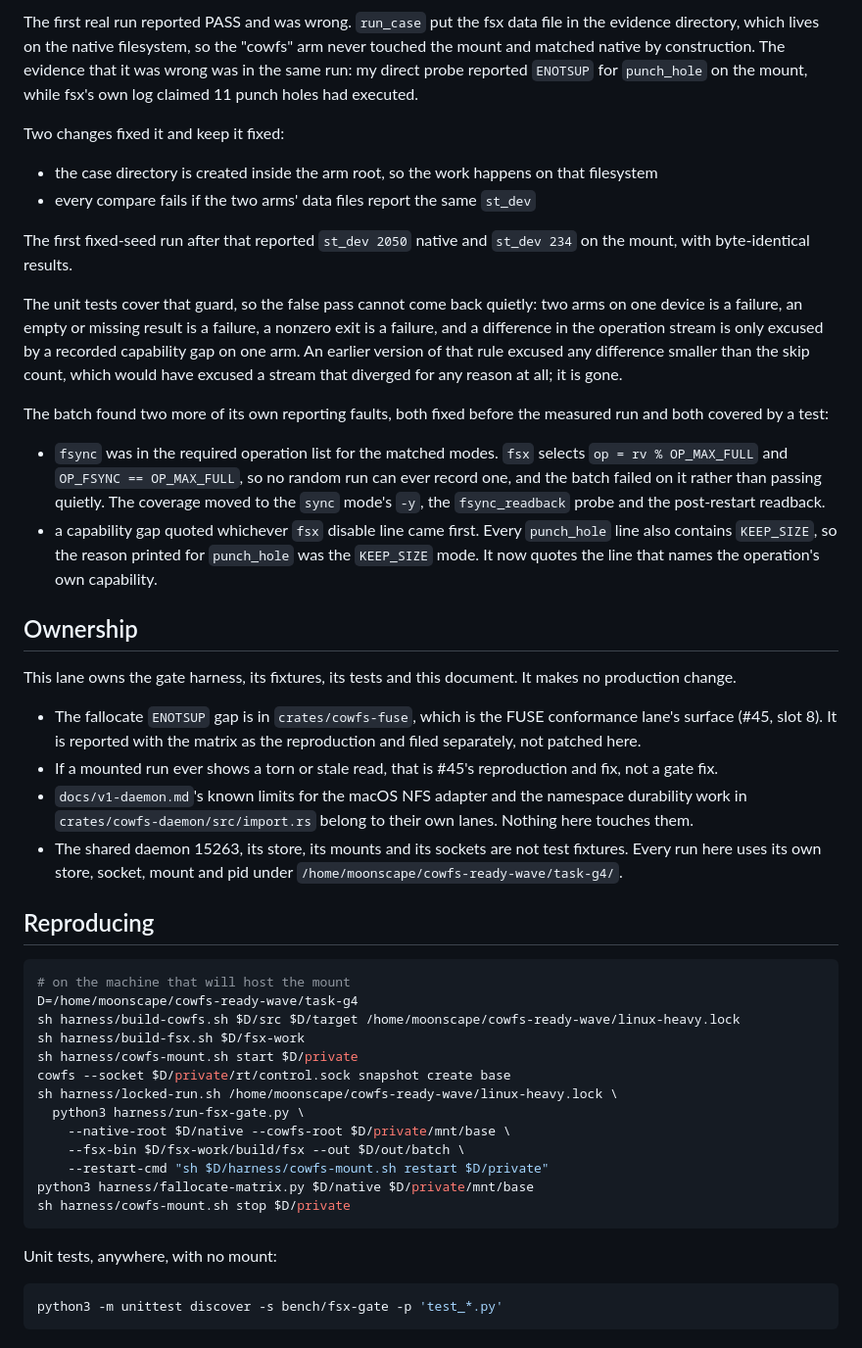
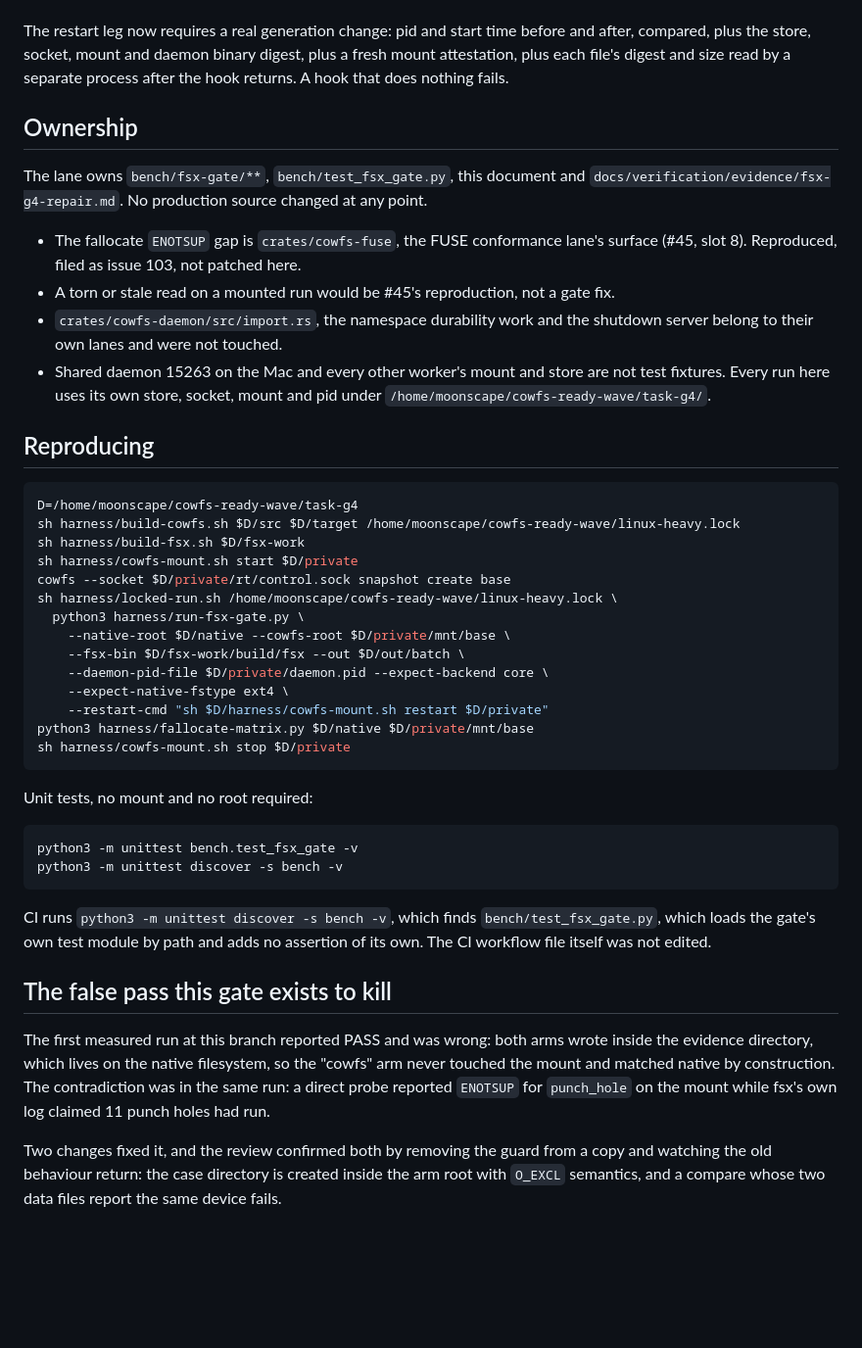
Before and after one commit to zeeshanhaque21/cowfs, a Markdown page: docs/verification/ready-g4.md, the part around one of its changes. Shown at 98% size. Drawn GitHub-style; blank space fills up the shorter version.

````diff
--- a/docs/verification/ready-g4.md
+++ b/docs/verification/ready-g4.md
@@ -218,54 +125,26 @@ The runner's own probe agrees, and the 75-row matrix above agrees with both.
-The first real run reported PASS and was wrong.
-`run_case` put the fsx data file in the evidence directory, which lives on the native
-filesystem, so the "cowfs" arm never touched the mount and matched native by construction.
-The evidence that it was wrong was in the same run: my direct probe reported `ENOTSUP` for
-`punch_hole` on the mount, while fsx's own log claimed 11 punch holes had executed.
-
-Two changes fixed it and keep it fixed:
-
-- the case directory is created inside the arm root, so the work happens on that filesystem
-- every compare fails if the two arms' data files report the same `st_dev`
-
-The first fixed-seed run after that reported `st_dev 2050` native and `st_dev 234` on the mount,
-with byte-identical results.
-
-The unit tests cover that guard, so the false pass cannot come back quietly: two arms on one
-device is a failure, an empty or missing result is a failure, a nonzero exit is a failure, and a
-difference in the operation stream is only excused by a recorded capability gap on one arm.
-An earlier version of that rule excused any difference smaller than the skip count, which would
-have excused a stream that diverged for any reason at all; it is gone.
-
-The batch found two more of its own reporting faults, both fixed before the measured run and both
-covered by a test:
-
-- `fsync` was in the required operation list for the matched modes. `fsx` selects
-  `op = rv % OP_MAX_FULL` and `OP_FSYNC == OP_MAX_FULL`, so no random run can ever record one, and
-  the batch failed on it rather than passing quietly. The coverage moved to the `sync` mode's
-  `-y`, the `fsync_readback` probe and the post-restart readback.
-- a capability gap quoted whichever `fsx` disable line came first. Every `punch_hole` line also
-  contains `KEEP_SIZE`, so the reason printed for `punch_hole` was the `KEEP_SIZE` mode. It now
-  quotes the line that names the operation's own capability.
+The restart leg now requires a real generation change: pid and start time before and after,
+compared, plus the store, socket, mount and daemon binary digest, plus a fresh mount attestation,
+plus each file's digest and size read by a separate process after the hook returns.
+A hook that does nothing fails.
 
 ## Ownership
 
-This lane owns the gate harness, its fixtures, its tests and this document.
-It makes no production change.
+The lane owns `bench/fsx-gate/**`, `bench/test_fsx_gate.py`, this document and
+`docs/verification/evidence/fsx-g4-repair.md`.
+No production source changed at any point.
 
-- The fallocate `ENOTSUP` gap is in `crates/cowfs-fuse`, which is the FUSE conformance lane's
-  surface (#45, slot 8). It is reported with the matrix as the reproduction and filed separately,
-  not patched here.
-- If a mounted run ever shows a torn or stale read, that is #45's reproduction and fix, not a
-  gate fix.
-- `docs/v1-daemon.md`'s known limits for the macOS NFS adapter and the namespace durability work
-  in `crates/cowfs-daemon/src/import.rs` belong to their own lanes. Nothing here touches them.
-- The shared daemon 15263, its store, its mounts and its sockets are not test fixtures. Every run
-  here uses its own store, socket, mount and pid under
+- The fallocate `ENOTSUP` gap is `crates/cowfs-fuse`, the FUSE conformance lane's surface (#45,
+  slot 8). Reproduced, filed as issue 103, not patched here.
+- A torn or stale read on a mounted run would be #45's reproduction, not a gate fix.
+- `crates/cowfs-daemon/src/import.rs`, the namespace durability work and the shutdown server
+  belong to their own lanes and were not touched.
+- Shared daemon 15263 on the Mac and every other worker's mount and store are not test fixtures.
+  Every run here uses its own store, socket, mount and pid under
   `/home/moonscape/cowfs-ready-wave/task-g4/`.
 
 ## Reproducing
 
 ```sh
-# on the machine that will host the mount
 D=/home/moonscape/cowfs-ready-wave/task-g4
 sh harness/build-cowfs.sh $D/src $D/target /home/moonscape/cowfs-ready-wave/linux-heavy.lock
 sh harness/build-fsx.sh $D/fsx-work
@@ -275,13 +154,32 @@ sh harness/locked-run.sh /home/moonscape/cowfs-ready-wave/linux-heavy.lock \
   python3 harness/run-fsx-gate.py \
     --native-root $D/native --cowfs-root $D/private/mnt/base \
     --fsx-bin $D/fsx-work/build/fsx --out $D/out/batch \
+    --daemon-pid-file $D/private/daemon.pid --expect-backend core \
+    --expect-native-fstype ext4 \
     --restart-cmd "sh $D/harness/cowfs-mount.sh restart $D/private"
 python3 harness/fallocate-matrix.py $D/native $D/private/mnt/base
 sh harness/cowfs-mount.sh stop $D/private
 ```
 
-Unit tests, anywhere, with no mount:
+Unit tests, no mount and no root required:
 
 ```sh
-python3 -m unittest discover -s bench/fsx-gate -p 'test_*.py'
+python3 -m unittest bench.test_fsx_gate -v
+python3 -m unittest discover -s bench -v
 ```
+
+CI runs `python3 -m unittest discover -s bench -v`, which finds `bench/test_fsx_gate.py`, which
+loads the gate's own test module by path and adds no assertion of its own.
+The CI workflow file itself was not edited.
+
+## The false pass this gate exists to kill
+
+The first measured run at this branch reported PASS and was wrong: both arms wrote inside the
+evidence directory, which lives on the native filesystem, so the "cowfs" arm never touched the
+mount and matched native by construction.
+The contradiction was in the same run: a direct probe reported `ENOTSUP` for `punch_hole` on the
+mount while fsx's own log claimed 11 punch holes had run.
+
+Two changes fixed it, and the review confirmed both by removing the guard from a copy and
+watching the old behaviour return: the case directory is created inside the arm root with
+`O_EXCL` semantics, and a compare whose two data files report the same device fails.
````
Also changed, not shown: other parts of docs/verification/ready-g4.md (+90 -183 lines), 1 other file.
